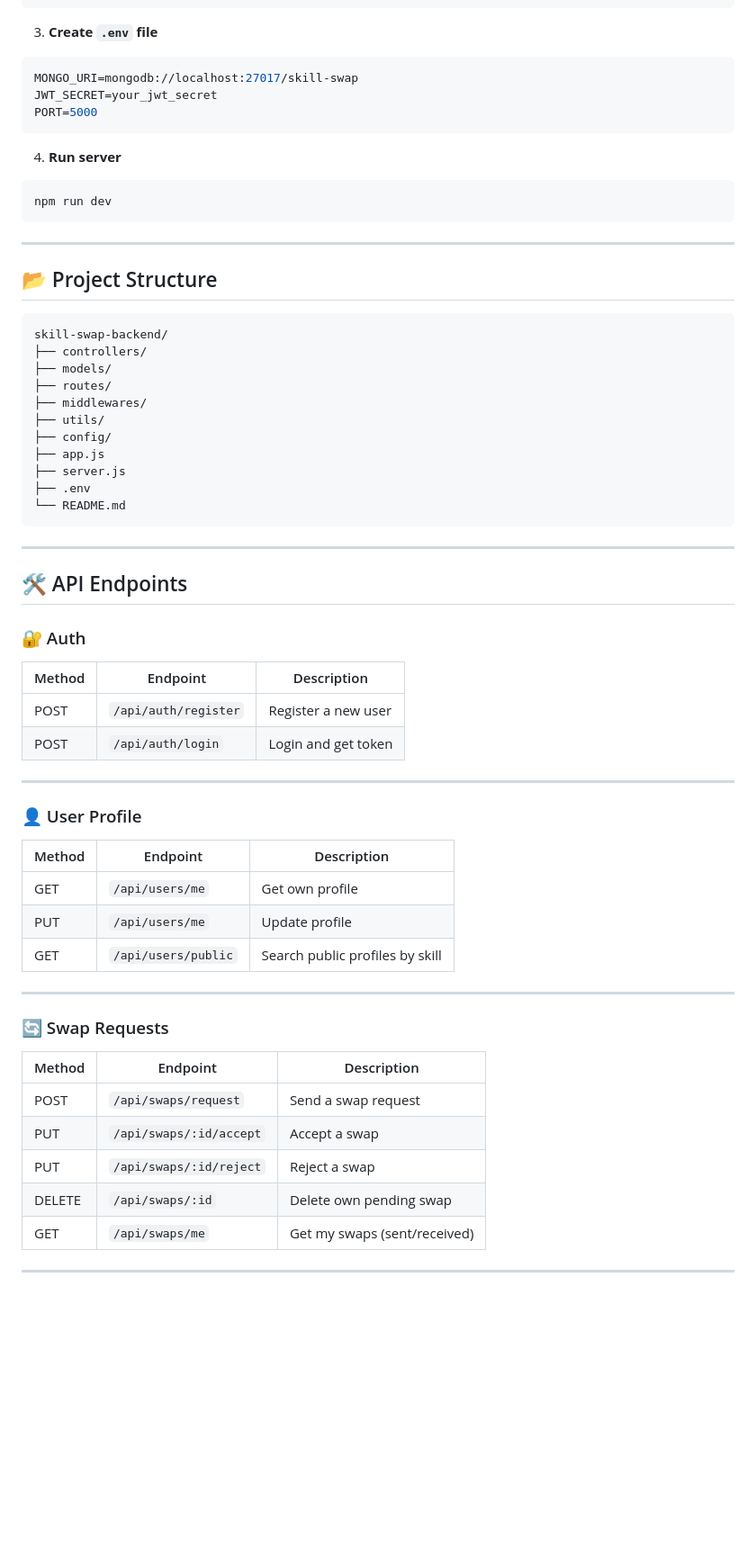
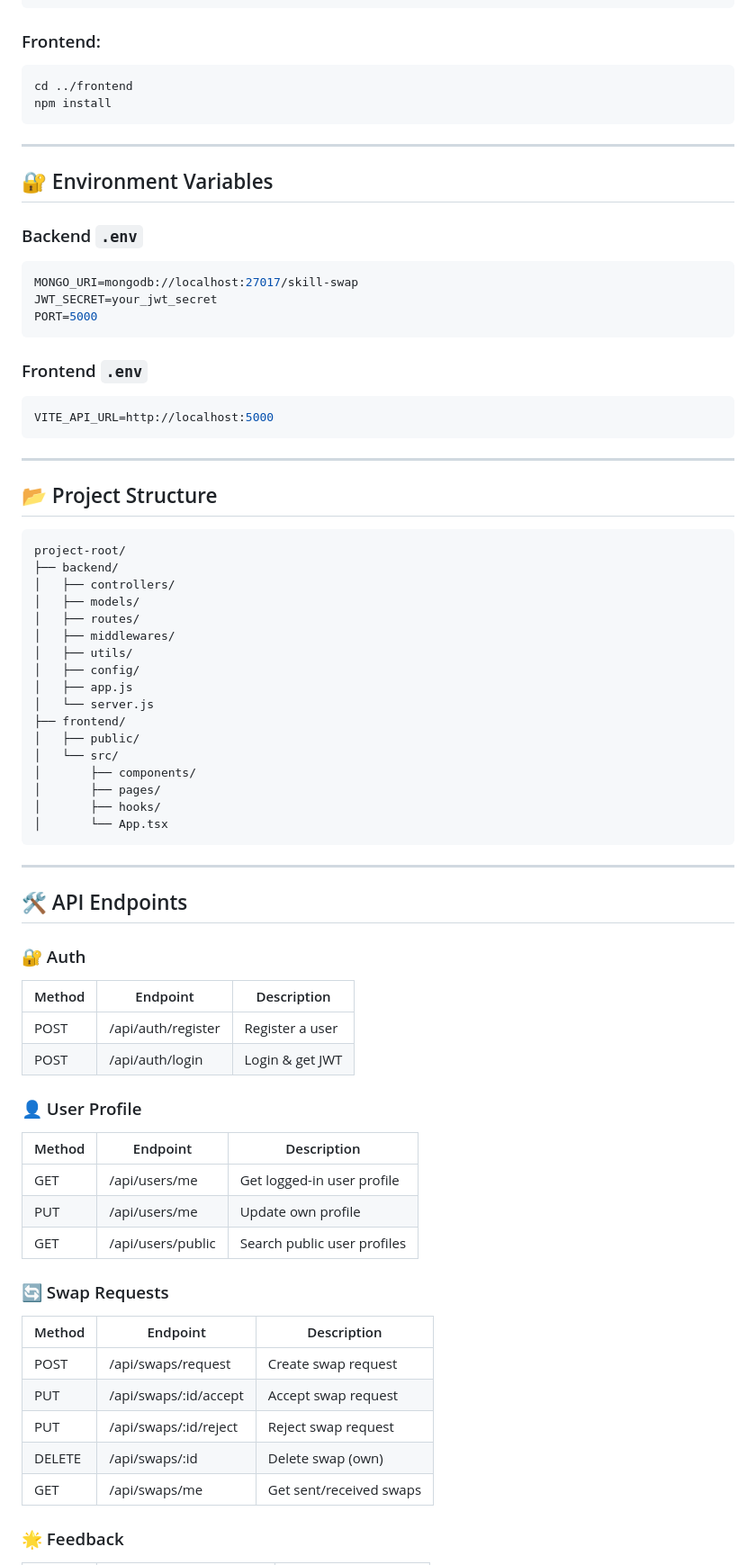
Before and after one commit to Satyaamp/SkillSwap, a Markdown page: README.md, the part around one of its changes. Shown at 90% size. Drawn GitHub-style; blank space fills up the shorter version.

````diff
--- a/README.md
+++ b/README.md
@@ -66,7 +70,18 @@ cd skill-swap-backend
 npm install
 ```
 
-3. **Create `.env` file**
+### Frontend:
+
+```bash
+cd ../frontend
+npm install
+```
+
+---
+
+## 🔐 Environment Variables
+
+### Backend `.env`
 
 ```env
 MONGO_URI=mongodb://localhost:27017/skill-swap
@@ -74,10 +89,10 @@ JWT_SECRET=your_jwt_secret
 PORT=5000
 ```
 
-4. **Run server**
+### Frontend `.env`
 
-```bash
-npm run dev
+```env
+VITE_API_URL=http://localhost:5000
 ```
 
 ---
@@ -85,17 +100,23 @@ npm run dev
 ## 📂 Project Structure
 
 ```
-skill-swap-backend/
-├── controllers/
-├── models/
-├── routes/
-├── middlewares/
-├── utils/
-├── config/
-├── app.js
-├── server.js
-├── .env
-└── README.md
+project-root/
+├── backend/
+│   ├── controllers/
+│   ├── models/
+│   ├── routes/
+│   ├── middlewares/
+│   ├── utils/
+│   ├── config/
+│   ├── app.js
+│   └── server.js
+├── frontend/
+│   ├── public/
+│   └── src/
+│       ├── components/
+│       ├── pages/
+│       ├── hooks/
+│       └── App.tsx
 ```
 
 ---
@@ -104,32 +125,28 @@ skill-swap-backend/
 
 ### 🔐 Auth
 
-| Method | Endpoint             | Description         |
-| ------ | -------------------- | ------------------- |
-| POST   | `/api/auth/register` | Register a new user |
-| POST   | `/api/auth/login`    | Login and get token |
-
----
+| Method | Endpoint           | Description     |
+| ------ | ------------------ | --------------- |
+| POST   | /api/auth/register | Register a user |
+| POST   | /api/auth/login    | Login & get JWT |
 
 ### 👤 User Profile
 
-| Method | Endpoint            | Description                     |
-| ------ | ------------------- | ------------------------------- |
-| GET    | `/api/users/me`     | Get own profile                 |
-| PUT    | `/api/users/me`     | Update profile                  |
-| GET    | `/api/users/public` | Search public profiles by skill |
-
----
+| Method | Endpoint          | Description                 |
+| ------ | ----------------- | --------------------------- |
+| GET    | /api/users/me     | Get logged-in user profile  |
+| PUT    | /api/users/me     | Update own profile          |
+| GET    | /api/users/public | Search public user profiles |
 
 ### 🔄 Swap Requests
 
-| Method | Endpoint                | Description                  |
-| ------ | ----------------------- | ---------------------------- |
-| POST   | `/api/swaps/request`    | Send a swap request          |
-| PUT    | `/api/swaps/:id/accept` | Accept a swap                |
-| PUT    | `/api/swaps/:id/reject` | Reject a swap                |
-| DELETE | `/api/swaps/:id`        | Delete own pending swap      |
-| GET    | `/api/swaps/me`         | Get my swaps (sent/received) |
+| Method | Endpoint               | Description             |
+| ------ | ---------------------- | ----------------------- |
+| POST   | /api/swaps/request     | Create swap request     |
+| PUT    | /api/swaps/\:id/accept | Accept swap request     |
+| PUT    | /api/swaps/\:id/reject | Reject swap request     |
+| DELETE | /api/swaps/\:id        | Delete swap (own)       |
+| GET    | /api/swaps/me          | Get sent/received swaps |
 
----
+### 🌟 Feedback
 
````
Also changed, not shown: other parts of README.md (+97 -93 lines).
